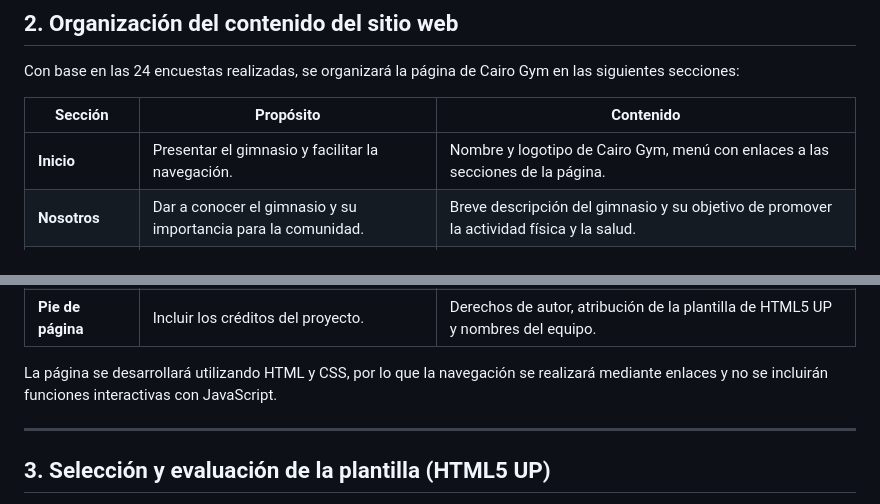
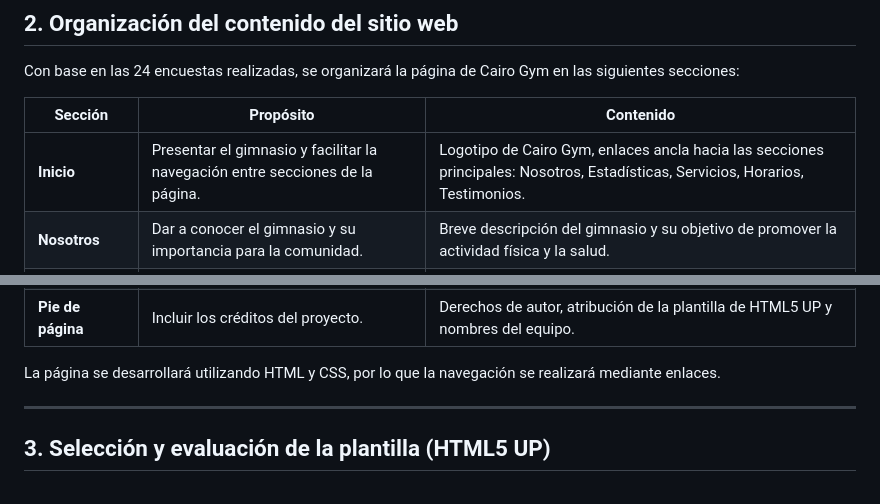
Before and after one commit to Zycro137/Proyecto-2-DAWM, a Markdown page: README.md, 2 parts joined by grey strips. GitHub-like rendering.

Commit message:
Readme
Demo

```diff
--- a/README.md
+++ b/README.md
@@ -25,7 +25,7 @@ Con base en las 24 encuestas realizadas, se organizará la página de Cairo Gym
 
 | **Sección** | **Propósito** | **Contenido** |
 |---|---|---|
-| **Inicio** | Presentar el gimnasio y facilitar la navegación. | Nombre y logotipo de Cairo Gym, menú con enlaces a las secciones de la página. |
+| **Inicio** | Presentar el gimnasio y facilitar la navegación entre secciones de la página. | Logotipo de Cairo Gym, enlaces ancla hacia las secciones principales: Nosotros, Estadísticas, Servicios, Horarios, Testimonios. |
 | **Nosotros** | Dar a conocer el gimnasio y su importancia para la comunidad. | Breve descripción del gimnasio y su objetivo de promover la actividad física y la salud. |
 | **Estadísticas** | Mostrar los resultados de las encuestas. | Número de participantes, objetivos de entrenamiento y frecuencia de asistencia. |
 | **Servicios** | Informar sobre las opciones de entrenamiento. | Información sobre musculación, ejercicios cardiovasculares y orientación para nuevos usuarios. |
@@ -33,7 +33,7 @@ Con base en las 24 encuestas realizadas, se organizará la página de Cairo Gym
 | **Testimonios** | Compartir las opiniones de los usuarios. | Comentarios reales recopilados en las encuestas, si se cuenta con ellos. |
 | **Pie de página** | Incluir los créditos del proyecto. | Derechos de autor, atribución de la plantilla de HTML5 UP y nombres del equipo. |
 
-La página se desarrollará utilizando HTML y CSS, por lo que la navegación se realizará mediante enlaces y no se incluirán funciones interactivas con JavaScript.
+La página se desarrollará utilizando HTML y CSS, por lo que la navegación se realizará mediante enlaces.
 
 ---
 
```
